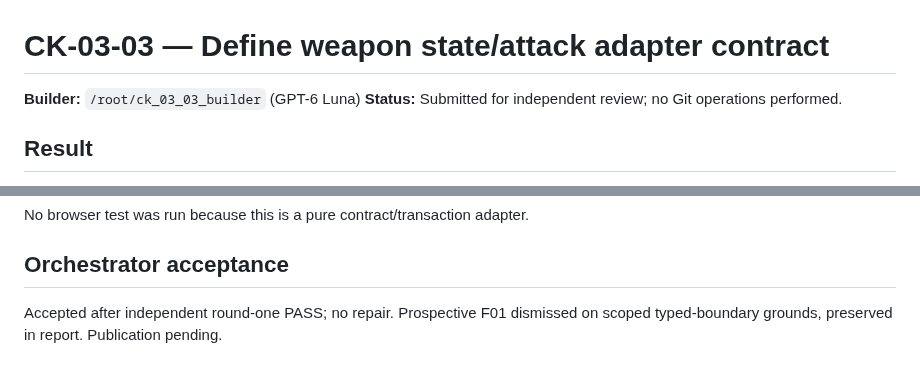
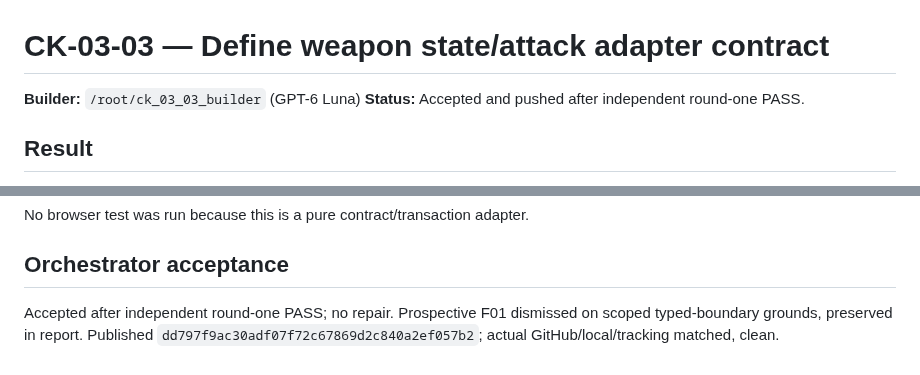
Before and after one commit to Guna210/CryptKeep, a Markdown page: progress/CK-03-03.md, 2 parts joined by grey strips. Rendered like a GitHub page.

Commit message:
docs: record CK-03-03 publication

```diff
--- a/progress/CK-03-03.md
+++ b/progress/CK-03-03.md
@@ -1,7 +1,7 @@
 # CK-03-03 — Define weapon state/attack adapter contract
 
 **Builder:** `/root/ck_03_03_builder` (GPT-6 Luna)
-**Status:** Submitted for independent review; no Git operations performed.
+**Status:** Accepted and pushed after independent round-one PASS.
 
 ## Result
 
@@ -30,4 +30,4 @@ No browser test was run because this is a pure contract/transaction adapter.
 
 ## Orchestrator acceptance
 
-Accepted after independent round-one PASS; no repair. Prospective F01 dismissed on scoped typed-boundary grounds, preserved in report. Publication pending.
+Accepted after independent round-one PASS; no repair. Prospective F01 dismissed on scoped typed-boundary grounds, preserved in report. Published `dd797f9ac30adf07f72c67869d2c840a2ef057b2`; actual GitHub/local/tracking matched, clean.
```
Also changed, not shown: CONTEXT.md (+5 -5 lines).
